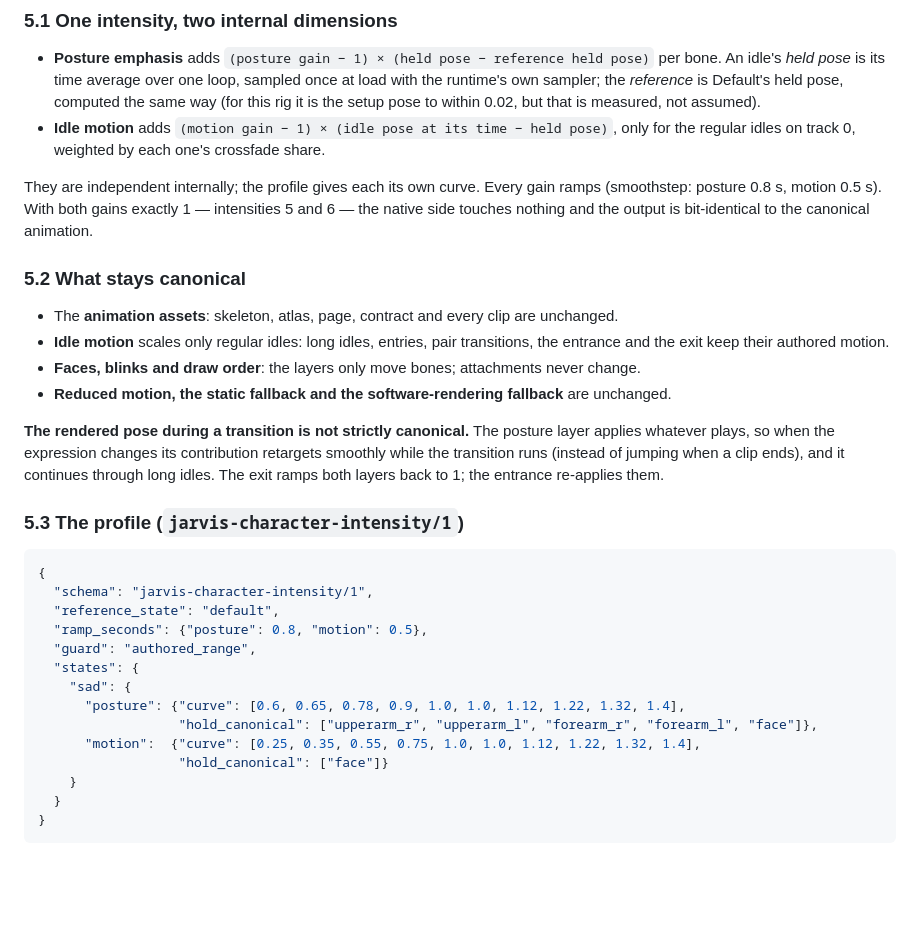
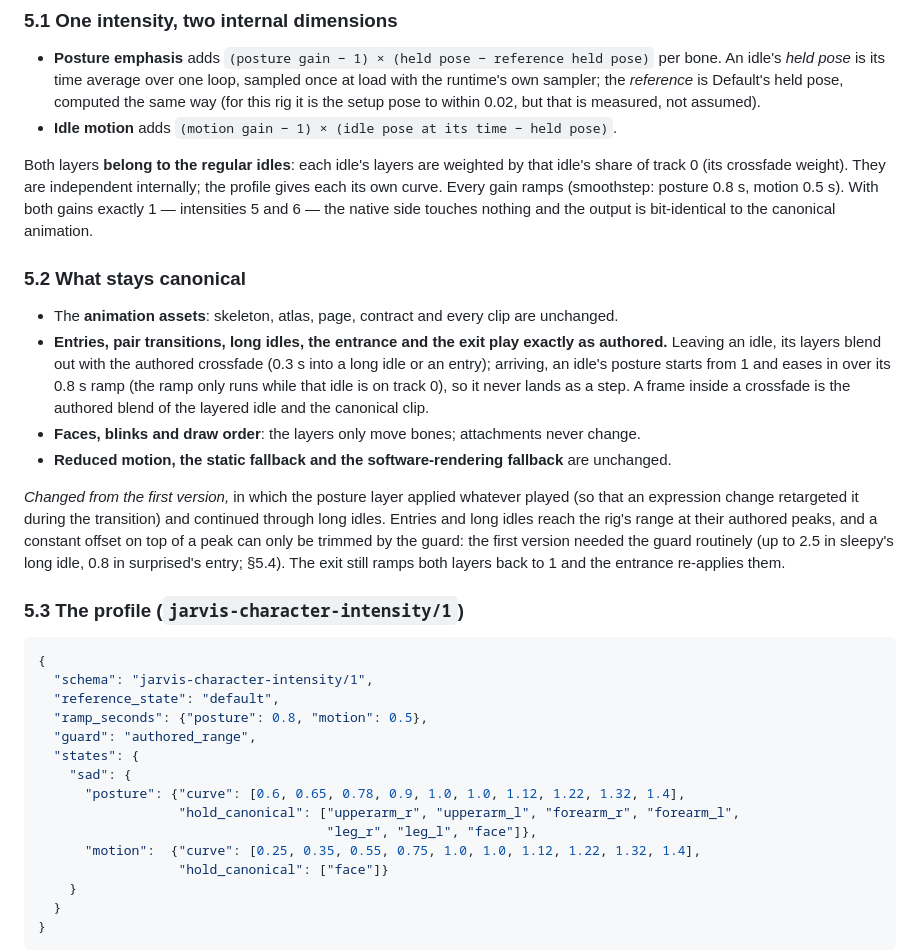
Before and after one commit to harsh-life/JARVIS, a Markdown page: docs/CHARACTER_RIG.md, the part around one of its changes. Drawn GitHub-style; blank space fills up the shorter version.

```diff
--- a/docs/CHARACTER_RIG.md
+++ b/docs/CHARACTER_RIG.md
@@ -116,25 +116,31 @@ Selection(expression, score) ─▶ CharacterController ─▶ PresentedCharacte
   idle's *held pose* is its time average over one loop, sampled once at load with the runtime's own
   sampler; the *reference* is Default's held pose, computed the same way (for this rig it is the
   setup pose to within 0.02, but that is measured, not assumed).
-- **Idle motion** adds `(motion gain − 1) × (idle pose at its time − held pose)`, only for the
-  regular idles on track 0, weighted by each one's crossfade share.
+- **Idle motion** adds `(motion gain − 1) × (idle pose at its time − held pose)`.
 
-They are independent internally; the profile gives each its own curve. Every gain ramps
-(smoothstep: posture 0.8 s, motion 0.5 s). With both gains exactly 1 — intensities 5 and 6 — the
-native side touches nothing and the output is bit-identical to the canonical animation.
+Both layers **belong to the regular idles**: each idle's layers are weighted by that idle's share
+of track 0 (its crossfade weight). They are independent internally; the profile gives each its own
+curve. Every gain ramps (smoothstep: posture 0.8 s, motion 0.5 s). With both gains exactly 1 —
+intensities 5 and 6 — the native side touches nothing and the output is bit-identical to the
+canonical animation.
 
 ### 5.2 What stays canonical
 
 - The **animation assets**: skeleton, atlas, page, contract and every clip are unchanged.
-- **Idle motion** scales only regular idles: long idles, entries, pair transitions, the entrance and
-  the exit keep their authored motion.
+- **Entries, pair transitions, long idles, the entrance and the exit play exactly as authored.**
+  Leaving an idle, its layers blend out with the authored crossfade (0.3 s into a long idle or an
+  entry); arriving, an idle's posture starts from 1 and eases in over its 0.8 s ramp (the ramp only
+  runs while that idle is on track 0), so it never lands as a step. A frame inside a crossfade is
+  the authored blend of the layered idle and the canonical clip.
 - **Faces, blinks and draw order**: the layers only move bones; attachments never change.
 - **Reduced motion, the static fallback and the software-rendering fallback** are unchanged.
 
-**The rendered pose during a transition is not strictly canonical.** The posture layer applies
-whatever plays, so when the expression changes its contribution retargets smoothly while the
-transition runs (instead of jumping when a clip ends), and it continues through long idles. The
-exit ramps both layers back to 1; the entrance re-applies them.
+*Changed from the first version,* in which the posture layer applied whatever played (so that an
+expression change retargeted it during the transition) and continued through long idles. Entries
+and long idles reach the rig's range at their authored peaks, and a constant offset on top of a
+peak can only be trimmed by the guard: the first version needed the guard routinely (up to 2.5 in
+sleepy's long idle, 0.8 in surprised's entry; §5.4). The exit still ramps both layers back to 1 and
+the entrance re-applies them.
 
 ### 5.3 The profile (`jarvis-character-intensity/1`)
 
@@ -147,7 +153,8 @@ exit ramps both layers back to 1; the entrance re-applies them.
   "states": {
     "sad": {
       "posture": {"curve": [0.6, 0.65, 0.78, 0.9, 1.0, 1.0, 1.12, 1.22, 1.32, 1.4],
-                  "hold_canonical": ["upperarm_r", "upperarm_l", "forearm_r", "forearm_l", "face"]},
+                  "hold_canonical": ["upperarm_r", "upperarm_l", "forearm_r", "forearm_l",
+                                     "leg_r", "leg_l", "face"]},
       "motion":  {"curve": [0.25, 0.35, 0.55, 0.75, 1.0, 1.0, 1.12, 1.22, 1.32, 1.4],
                   "hold_canonical": ["face"]}
     }
```
Also changed, not shown: other parts of docs/CHARACTER_RIG.md (+93 -51 lines).
